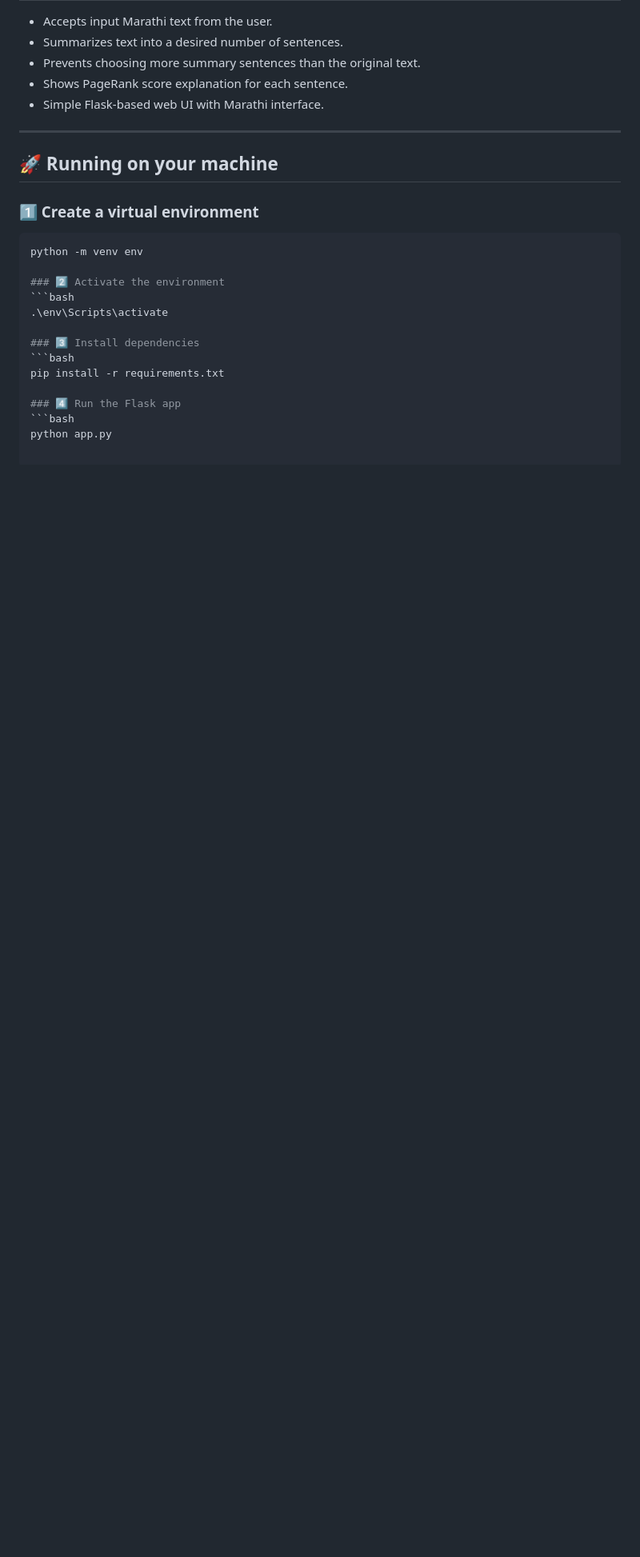
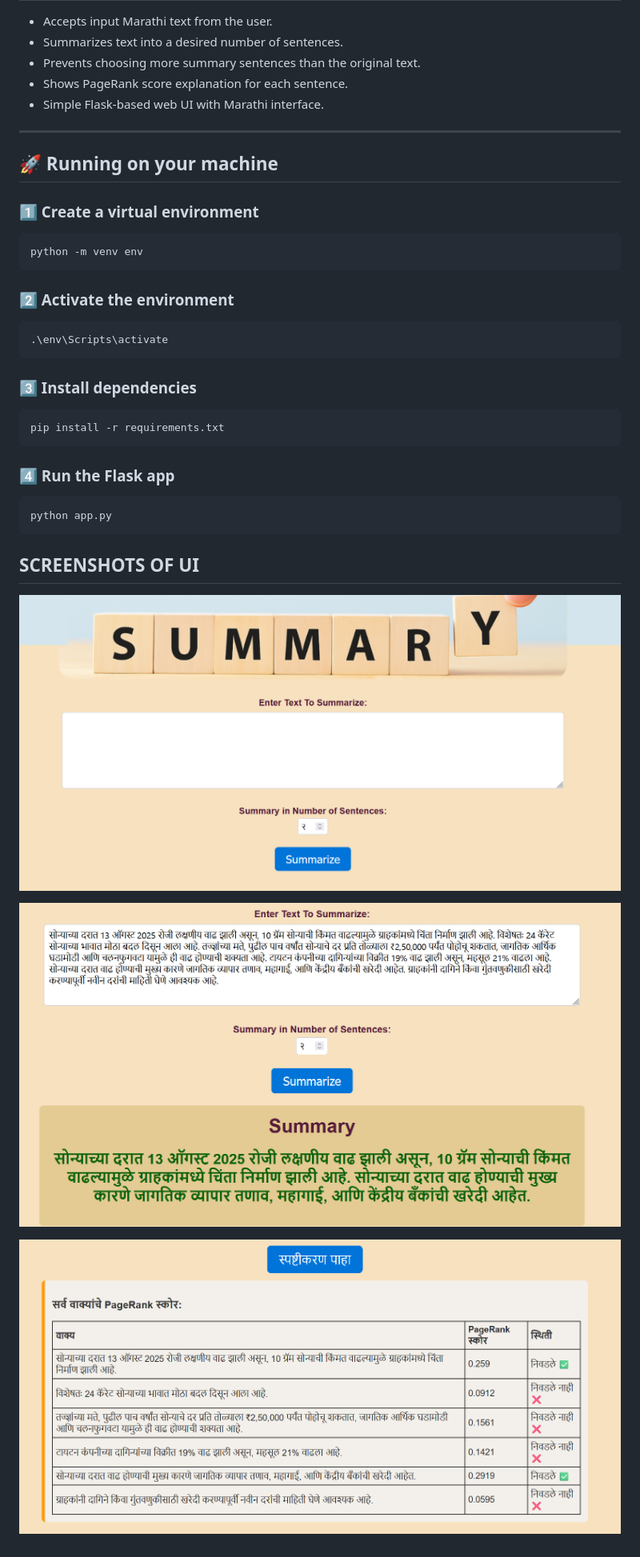
Before and after one commit to Princia3/MarathiTextSummarizer, a Markdown page: README.md, the part around the change. Shown: that part at 80% size. Drawn GitHub-style; pictures changed too: assets/img1.png (added), assets/img2.png (added), assets/img3.png (added); blank space fills up the shorter version.

````diff
--- a/README.md
+++ b/README.md
@@ -17,18 +17,30 @@ The project also provides an explanation feature that shows how sentences were s
 
 ## 🚀 Running on your machine
 
+
 ### 1️⃣ Create a virtual environment
 ```bash
 python -m venv env
+```
 
 ### 2️⃣ Activate the environment
 ```bash
 .\env\Scripts\activate
+```
 
 ### 3️⃣ Install dependencies
 ```bash
 pip install -r requirements.txt
+```
 
 ### 4️⃣ Run the Flask app
 ```bash
 python app.py
+```
+
+## SCREENSHOTS OF UI
+ ![Screenshot](assets/img1.png)
+
+ ![Screenshot](assets/img2.png)
+
+ ![Screenshot](assets/img3.png)
````
